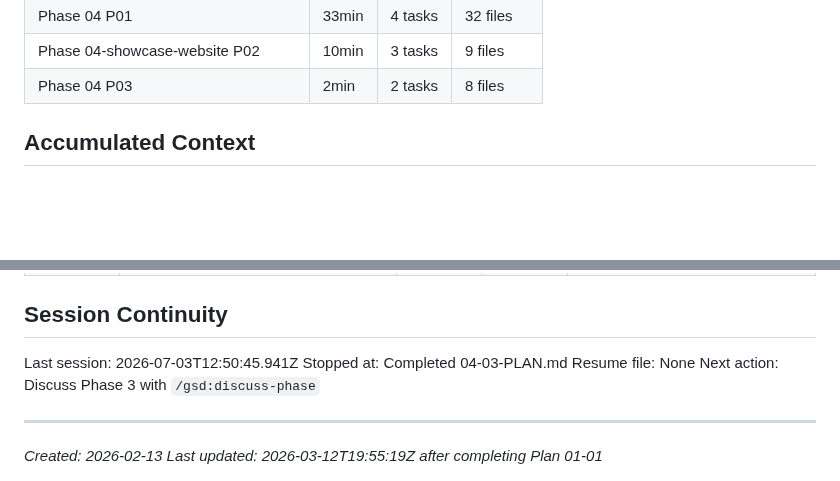
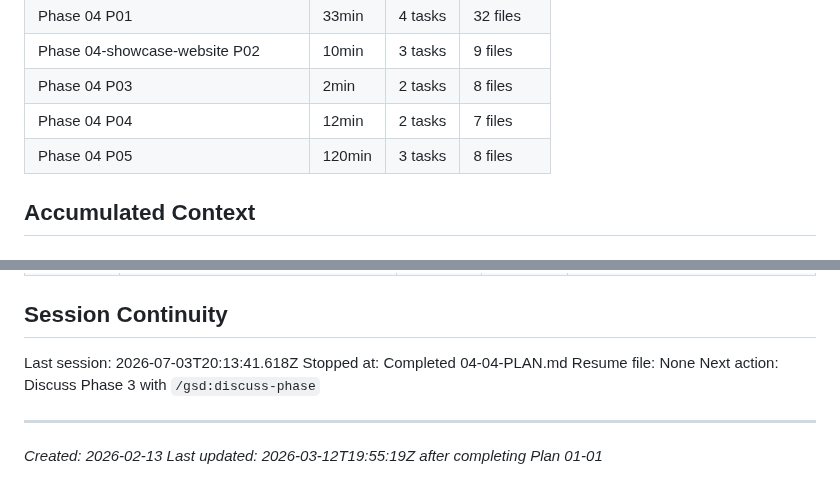
Before and after one commit to RaphaelDarras/bandPlatform, a Markdown page: .planning/STATE.md, 2 parts joined by grey strips. Rendered like a GitHub page; blank space fills up the shorter version.

```diff
--- a/.planning/STATE.md
+++ b/.planning/STATE.md
@@ -64,6 +64,8 @@ Progress: [█████████░] 91%
 | Phase 04 P01 | 33min | 4 tasks | 32 files |
 | Phase 04-showcase-website P02 | 10min | 3 tasks | 9 files |
 | Phase 04 P03 | 2min | 2 tasks | 8 files |
+| Phase 04 P04 | 12min | 2 tasks | 7 files |
+| Phase 04 P05 | 120min | 3 tasks | 8 files |
 
 ## Accumulated Context
 
@@ -201,8 +208,8 @@ None yet.
 
 ## Session Continuity
 
-Last session: 2026-07-03T12:50:45.941Z
-Stopped at: Completed 04-03-PLAN.md
+Last session: 2026-07-03T20:13:41.618Z
+Stopped at: Completed 04-04-PLAN.md
 Resume file: None
 Next action: Discuss Phase 3 with `/gsd:discuss-phase`
 
```
Also changed, not shown: other parts of .planning/STATE.md (+14 -9 lines), .planning/ROADMAP.md (+4 -4 lines), 1 other file.
